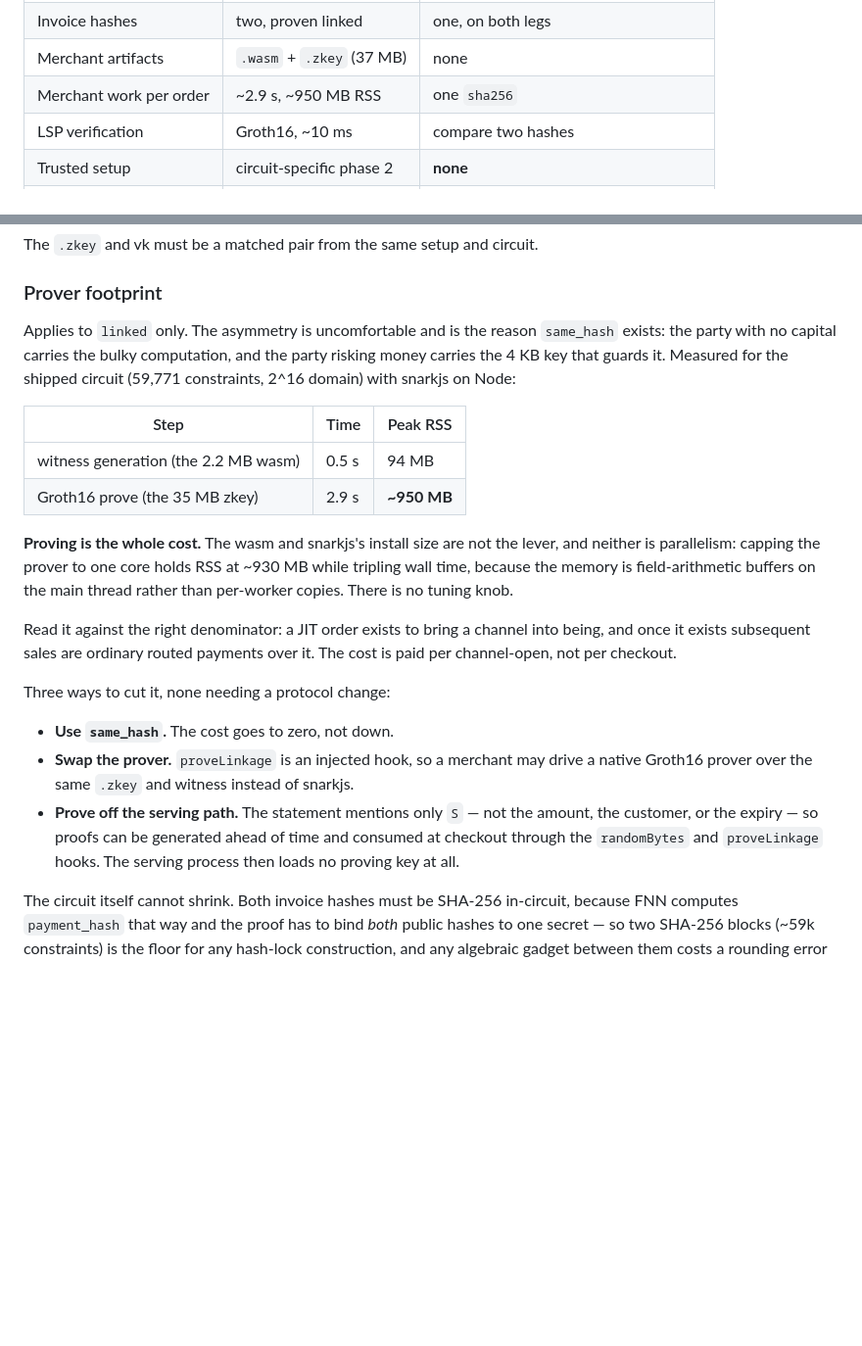
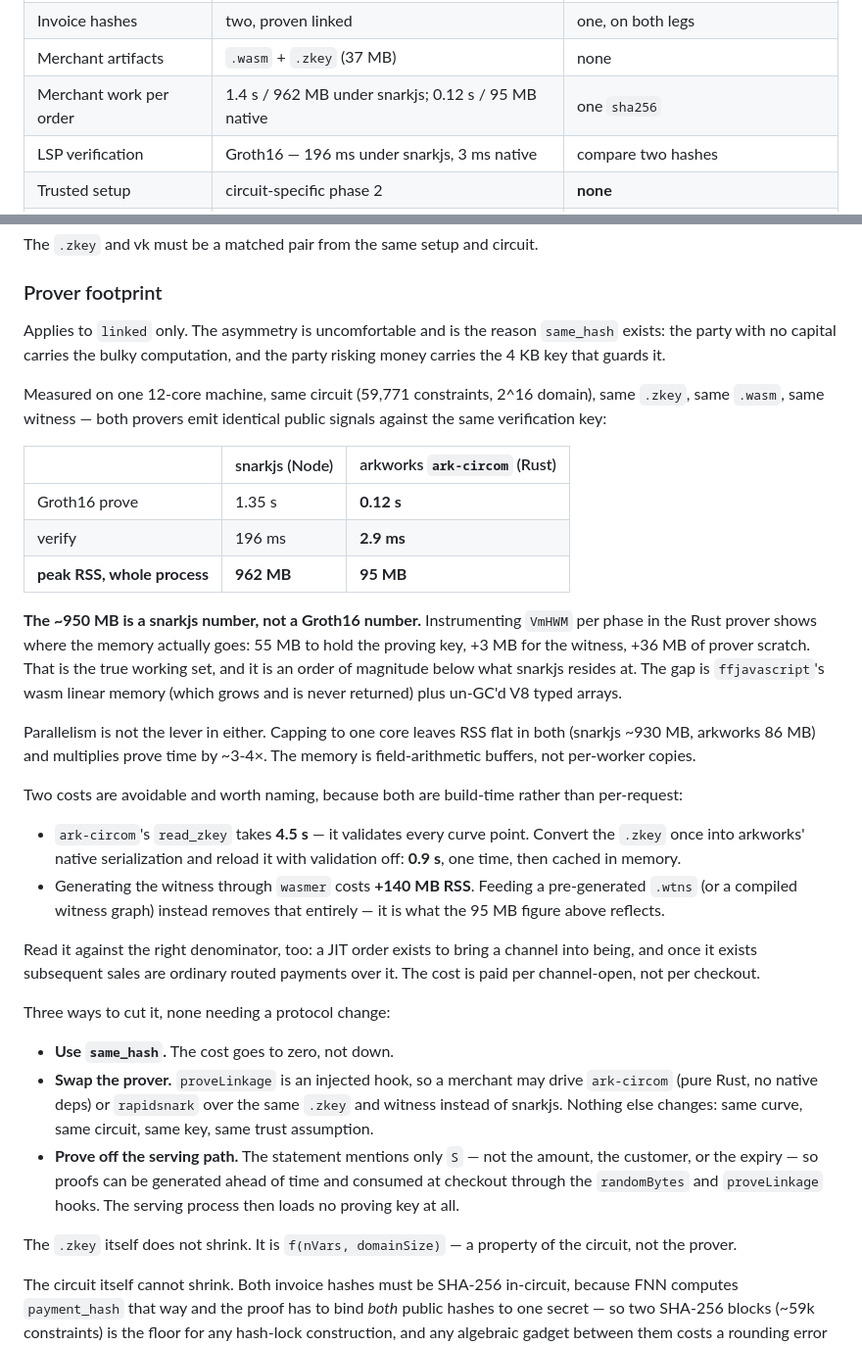
Before and after one commit to calledAdo/fiber-lsp-kit, a Markdown page: docs/ARCHITECTURE.md, 2 parts joined by grey strips. Shown at 98% size. GitHub-like rendering; blank space fills up the shorter version.

Commit message:
Measure the prover: the 950 MB was snarkjs, not Groth16
Benchmarked ark-circom (arkworks, pure Rust, no gmp/nasm) against
snarkjs on the identical .zkey, .r1cs, .wasm and witness. Both emit
identical public signals and verify against the same key, so this is
the same statement proven two ways.

  12-core machine, 59,771 constraints, 2^16 domain

                    snarkjs      ark-circom
    prove             1.35 s        0.12 s
    verify            196 ms        2.9 ms
    peak RSS          962 MB          95 MB

Per-phase VmHWM in the Rust prover locates the real working set:
55 MB proving key + 3 MB witness + 36 MB prover scratch = 95 MB. The
snarkjs excess is ffjavascript's wasm linear memory (grows, never
returned) plus un-GC'd V8 typed arrays. Earlier I inferred this; it is
now measured.

Parallelism is not the lever in either: one core leaves RSS flat
(snarkjs ~930 MB, arkworks 86 MB) and multiplies prove time ~3-4x.

Two build-time costs found and documented: ark-circom's read_zkey
validates every curve point (4.5 s), avoidable by converting the zkey
once to arkworks' native serialization and reloading with validation
off (0.9 s); and witness generation through wasmer costs +140 MB RSS,
avoidable by feeding a pre-generated .wtns.

Corrects two doc claims that were wrong:
  - LSP verify was stated as "~10 ms". It is 196 ms under snarkjs and
    3 ms native.
  - merchant prove was stated as 2.9 s / ~950 MB with "no tuning knob".
    There is one: the prover. proveLinkage is already an injected hook,
    so swapping to ark-circom or rapidsnark needs no protocol change,
    no curve change, no new gadget, and no new trust assumption.

The .zkey does not shrink either way — it is f(nVars, domainSize), a
property of the circuit. And under same_hash the merchant runs no
prover at all, so this only binds merchants talking to a single-node LSP.

Co-Authored-By: Claude Opus 4.8 <noreply@anthropic.com>

```diff
--- a/docs/ARCHITECTURE.md
+++ b/docs/ARCHITECTURE.md
@@ -191,8 +191,8 @@ The LSP advertises what it serves in `LspInfo.jit.modes`; the merchant chooses p
 | LSP nodes | one | two (hold + pay) |
 | Invoice hashes | two, proven linked | one, on both legs |
 | Merchant artifacts | `.wasm` + `.zkey` (37 MB) | none |
-| Merchant work per order | ~2.9 s, ~950 MB RSS | one `sha256` |
-| LSP verification | Groth16, ~10 ms | compare two hashes |
+| Merchant work per order | 1.4 s / 962 MB under snarkjs; 0.12 s / 95 MB native | one `sha256` |
+| LSP verification | Groth16 — 196 ms under snarkjs, 3 ms native | compare two hashes |
 | Trusted setup | circuit-specific phase 2 | **none** |
 | LSP cost | one node | a second node + capital positioned at it |
 
@@ -353,29 +353,46 @@ The `.zkey` and vk must be a matched pair from the same setup and circuit.
 ### Prover footprint
 
 Applies to `linked` only. The asymmetry is uncomfortable and is the reason `same_hash` exists: the party with no
-capital carries the bulky computation, and the party risking money carries the 4 KB key that guards it. Measured
-for the shipped circuit (59,771 constraints, 2^16 domain) with snarkjs on Node:
+capital carries the bulky computation, and the party risking money carries the 4 KB key that guards it.
 
-| Step | Time | Peak RSS |
+Measured on one 12-core machine, same circuit (59,771 constraints, 2^16 domain), same `.zkey`, same `.wasm`,
+same witness — both provers emit identical public signals against the same verification key:
+
+| | snarkjs (Node) | arkworks `ark-circom` (Rust) |
 |---|---|---|
-| witness generation (the 2.2 MB wasm) | 0.5 s | 94 MB |
-| Groth16 prove (the 35 MB zkey) | 2.9 s | **~950 MB** |
+| Groth16 prove | 1.35 s | **0.12 s** |
+| verify | 196 ms | **2.9 ms** |
+| **peak RSS, whole process** | **962 MB** | **95 MB** |
 
-**Proving is the whole cost.** The wasm and snarkjs's install size are not the lever, and neither is
-parallelism: capping the prover to one core holds RSS at ~930 MB while tripling wall time, because the memory
-is field-arithmetic buffers on the main thread rather than per-worker copies. There is no tuning knob.
+**The ~950 MB is a snarkjs number, not a Groth16 number.** Instrumenting `VmHWM` per phase in the Rust prover
+shows where the memory actually goes: 55 MB to hold the proving key, +3 MB for the witness, +36 MB of prover
+scratch. That is the true working set, and it is an order of magnitude below what snarkjs resides at. The gap is
+`ffjavascript`'s wasm linear memory (which grows and is never returned) plus un-GC'd V8 typed arrays.
 
-Read it against the right denominator: a JIT order exists to bring a channel into being, and once it exists
+Parallelism is not the lever in either. Capping to one core leaves RSS flat in both (snarkjs ~930 MB, arkworks
+86 MB) and multiplies prove time by ~3-4×. The memory is field-arithmetic buffers, not per-worker copies.
+
+Two costs are avoidable and worth naming, because both are build-time rather than per-request:
+
+- `ark-circom`'s `read_zkey` takes **4.5 s** — it validates every curve point. Convert the `.zkey` once into
+  arkworks' native serialization and reload it with validation off: **0.9 s**, one time, then cached in memory.
+- Generating the witness through `wasmer` costs **+140 MB RSS**. Feeding a pre-generated `.wtns` (or a compiled
+  witness graph) instead removes that entirely — it is what the 95 MB figure above reflects.
+
+Read it against the right denominator, too: a JIT order exists to bring a channel into being, and once it exists
 subsequent sales are ordinary routed payments over it. The cost is paid per channel-open, not per checkout.
 
 Three ways to cut it, none needing a protocol change:
 
 - **Use `same_hash`.** The cost goes to zero, not down.
-- **Swap the prover.** `proveLinkage` is an injected hook, so a merchant may drive a native Groth16 prover over
-  the same `.zkey` and witness instead of snarkjs.
+- **Swap the prover.** `proveLinkage` is an injected hook, so a merchant may drive `ark-circom` (pure Rust, no
+  native deps) or `rapidsnark` over the same `.zkey` and witness instead of snarkjs. Nothing else changes: same
+  curve, same circuit, same key, same trust assumption.
 - **Prove off the serving path.** The statement mentions only `S` — not the amount, the customer, or the expiry
   — so proofs can be generated ahead of time and consumed at checkout through the `randomBytes` and
   `proveLinkage` hooks. The serving process then loads no proving key at all.
+
+The `.zkey` itself does not shrink. It is `f(nVars, domainSize)` — a property of the circuit, not the prover.
 
 The circuit itself cannot shrink. Both invoice hashes must be SHA-256 in-circuit, because FNN computes
 `payment_hash` that way and the proof has to bind *both* public hashes to one secret — so two SHA-256 blocks
```
